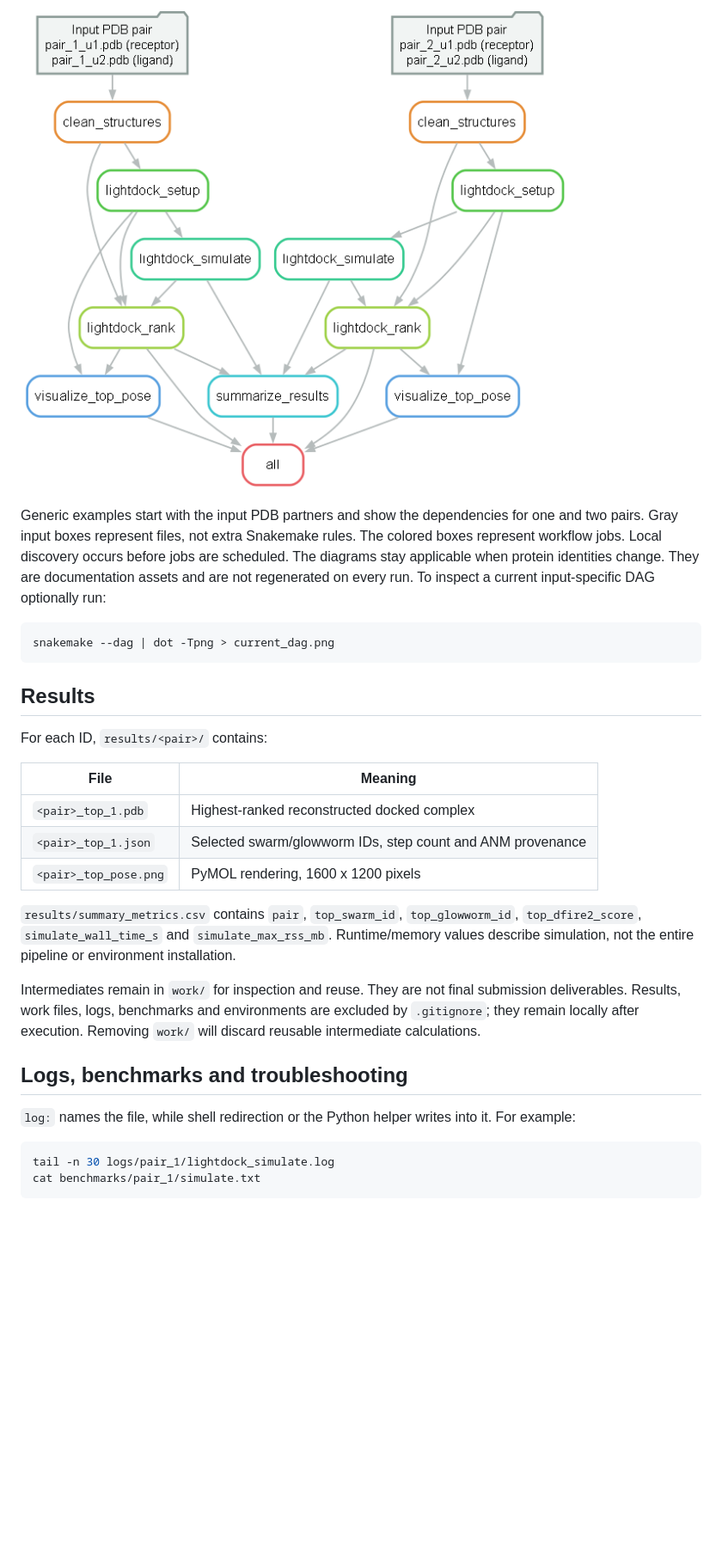
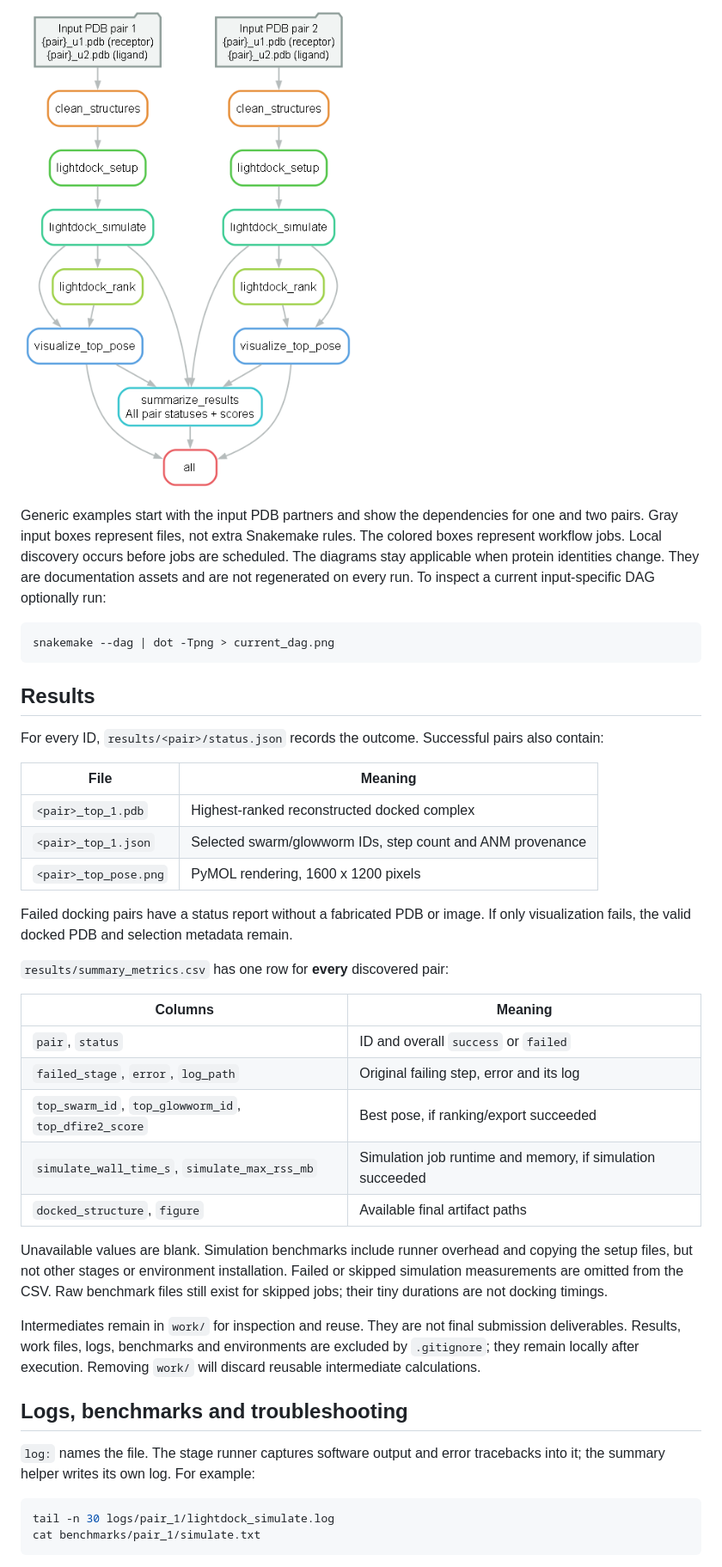
Before and after one commit to Linda0987654321/Snakemake_Project04, a Markdown page: README.md, the part around one of its changes. Shown at 86% size. Rendered like a GitHub page; pictures changed too: docs/workflow_multiple_pairs.png; blank space fills up the shorter version.

````diff
--- a/README.md
+++ b/README.md
@@ -187,7 +203,8 @@ snakemake --dag | dot -Tpng > current_dag.png
 
 ## Results
 
-For each ID, `results/<pair>/` contains:
+For every ID, `results/<pair>/status.json` records the outcome. Successful pairs
+also contain:
 
 | File | Meaning |
 |---|---|
@@ -195,9 +212,23 @@ For each ID, `results/<pair>/` contains:
 | `<pair>_top_1.json` | Selected swarm/glowworm IDs, step count and ANM provenance |
 | `<pair>_top_pose.png` | PyMOL rendering, 1600 x 1200 pixels |
 
-`results/summary_metrics.csv` contains `pair`, `top_swarm_id`, `top_glowworm_id`,
-`top_dfire2_score`, `simulate_wall_time_s` and `simulate_max_rss_mb`. Runtime/memory
-values describe simulation, not the entire pipeline or environment installation.
+Failed docking pairs have a status report without a fabricated PDB or image.
+If only visualization fails, the valid docked PDB and selection metadata remain.
+
+`results/summary_metrics.csv` has one row for **every** discovered pair:
+
+| Columns | Meaning |
+|---|---|
+| `pair`, `status` | ID and overall `success` or `failed` |
+| `failed_stage`, `error`, `log_path` | Original failing step, error and its log |
+| `top_swarm_id`, `top_glowworm_id`, `top_dfire2_score` | Best pose, if ranking/export succeeded |
+| `simulate_wall_time_s`, `simulate_max_rss_mb` | Simulation job runtime and memory, if simulation succeeded |
+| `docked_structure`, `figure` | Available final artifact paths |
+
+Unavailable values are blank. Simulation benchmarks include runner overhead and
+copying the setup files, but not other stages or environment installation. Failed
+or skipped simulation measurements are omitted from the CSV. Raw benchmark files
+still exist for skipped jobs; their tiny durations are not docking timings.
 
 Intermediates remain in `work/` for inspection and reuse. They are not final
 submission deliverables. Results, work files, logs, benchmarks and environments
@@ -206,7 +237,8 @@ will discard reusable intermediate calculations.
 
 ## Logs, benchmarks and troubleshooting
 
-`log:` names the file, while shell redirection or the Python helper writes into it.
+`log:` names the file. The stage runner captures software output and error
+tracebacks into it; the summary helper writes its own log.
 For example:
 
 ```bash
````
Also changed, not shown: other parts of README.md (+72 -21 lines), docs/workflow_single_pair.png, 14 other files.
